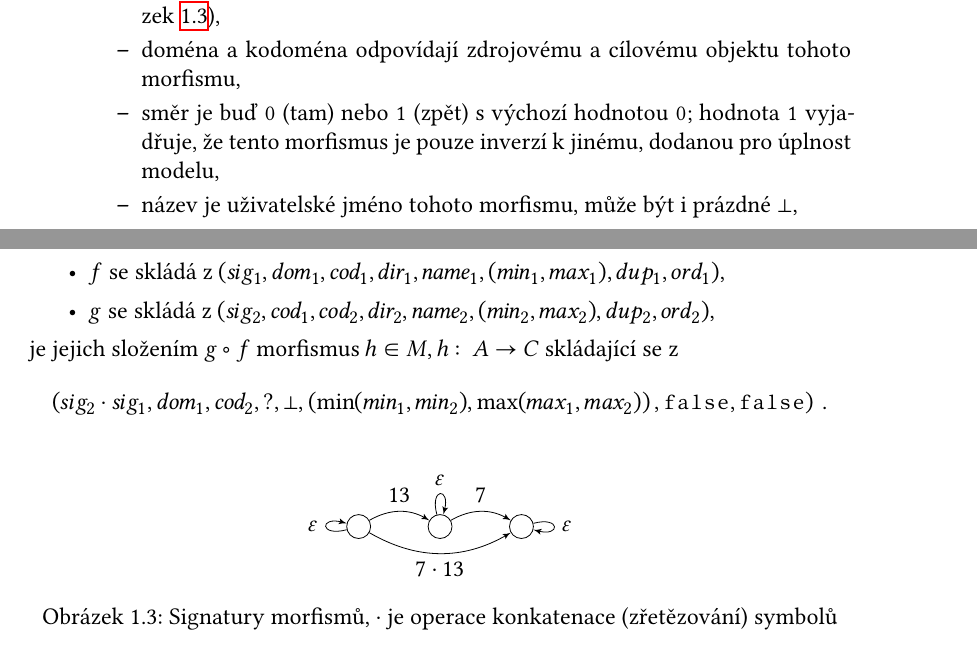
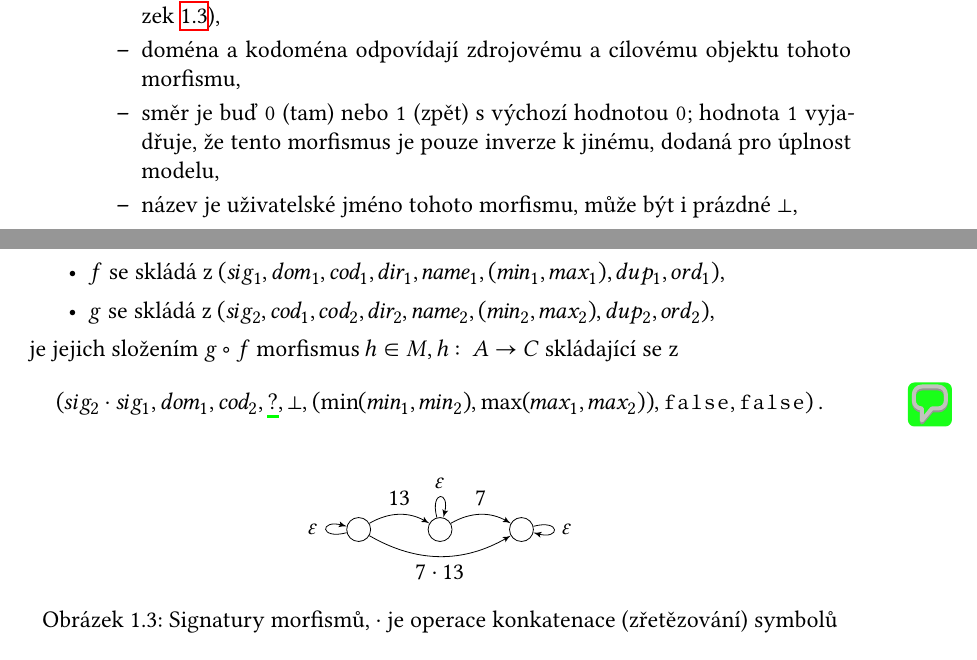
Before and after one commit to sorashi/schemcat, a LaTeX thesis (text/cs/prace.tex, which reads text/cs/kap02.tex): two parts of pages 11 and 12 of 20 before the commit and two parts of pages 7 and 8 of 16 after it, joined at a grey line, cut so that both start at the same text. Compiled offline with XeLaTeX.

Commit message:
Add some more comments

```diff
--- a/text/cs/kap02.tex
+++ b/text/cs/kap02.tex
@@ -252,7 +252,7 @@ Formálně je schematická kategorie instance kategorie $(\mathcal O, \mathcal M
         \begin{itemize}
           \item signatura je řetězec z Definice~\ref{def:signature}; buď unikátně identifikuje morfismus v daném schématu (pak je to identita), nebo se jedná o řetězec vyjadřující orientovanou cestu, složený ze signatur jiných morfismů (zřetězujeme ve stejném pořadí jako se zapisuje skládání morfismů v kategorii, viz Obrázek~\ref{fig:morphism-signatures}),
           \item doména a kodoména odpovídají zdrojovému a cílovému objektu tohoto morfismu,
-          \item směr je buď \zero{} (tam) nebo \one{} (zpět) s výchozí hodnotou \zero{}; hodnota \one{} vyjadřuje, že tento morfismus je pouze inverzí k jinému, dodanou pro úplnost modelu,
+          \item směr je buď \zero{} (tam) nebo \one{} (zpět) s výchozí hodnotou \zero{}; hodnota \one{} vyjadřuje, že tento morfismus je pouze inverze k jinému, dodaná pro úplnost modelu,
           \item název je uživatelské jméno tohoto morfismu, může být i prázdné $\bot$,
           \item kardinalita je dvojice (min, max), která odpovídá kardinalitě z~\acrshort{er} v Sekci~\ref{def:cardinality},
           \item duplicity a uspořádání jsou booleovské hodnoty (\texttt{true}/\texttt{false}), které konceptuálně modelují, zda jsou pro vztažené instance (modelovány kodoménou), která jsou vztažena k vztahované instanci (modelována doménou), povoleny duplicity, resp. jestli mají být uspořádány; tyto hodnoty mají význam pouze pokud je horní hranice kardinality tohto morfismu \many; výchozí hodnota obou složek je \texttt{false}.
@@ -273,7 +273,8 @@ Pro dva morfismy $f,g\in\mathcal M$ a objekty $A,B,C\in \mathcal O$ takové, že
   \item $f$ se skládá z $(sig_1, dom_1, cod_1, dir_1, name_1, (min_1, max_1), dup_1, ord_1)$,
   \item $g$ se skládá z $(sig_2, cod_1, cod_2, dir_2, name_2, (min_2, max_2), dup_2, ord_2)$,
 \end{itemize}
-je jejich složením $g\circ f$ morfismus $h\in M, h\colon A\to C$ skládající se z $$\left(sig_2\cdot sig_1, dom_1, cod_2, ?, \bot, \left(\min(min_1, min_2), \max(max_1, max_2)\right), \mathtt{false}, \mathtt{false}\right)\,.$$
+je jejich složením $g\circ f$ morfismus $h\in M, h\colon A\to C$ skládající se z
+$$(sig_2\cdot sig_1, dom_1, cod_2, \text{\hlmcomment[green]{?}{Co má být tady za směr? Nemůžu totiž předpokládat, že jsou stejné, ne?}}, \bot, (\min(min_1, min_2), \max(max_1, max_2)), \mathtt{false}, \mathtt{false})\,.$$
 
 \begin{figure}[!htb]
   \centering
--- a/text/cs/prace.tex
+++ b/text/cs/prace.tex
@@ -126,7 +126,7 @@
 \usepackage{soul}
 \setul{0.5ex}{0.3ex}
 \normalem
-\newcommandx{\comment}[2][1=yellow]{\pdfcomment[author={Dennis Pražák},color=#1,opacity=0.9]{#2}}
+\newcommandx{\comment}[2][1=yellow]{\pdfcomment[author={Dennis Pražák},color=#1,opacity=0.5]{#2}}
 \newcommandx{\mcomment}[2][1=yellow]{\pdfmargincomment[author={Dennis Pražák},color=#1,opacity=0.9]{#2}}
 \newcommandx{\hlcomment}[3][1=yellow]{\colorbox{#1}{#2}\comment[#1]{#3}}
 \newcommandx{\hlmcomment}[3][1=yellow]{\setulcolor{#1}\ul{#2}\mcomment[#1]{#3}}
```
Also changed, not shown: text/cs/kap02.tex (5 more changed lines), text/cs/prace.tex (2 more changed lines).
